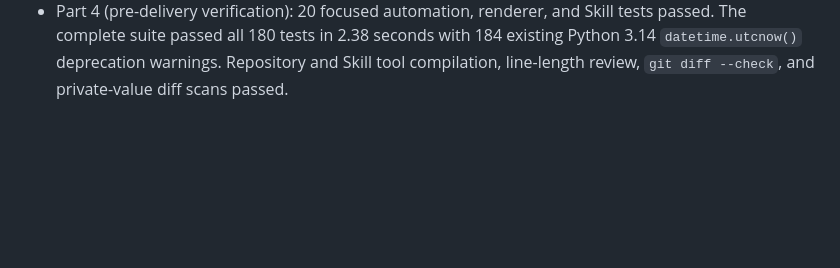
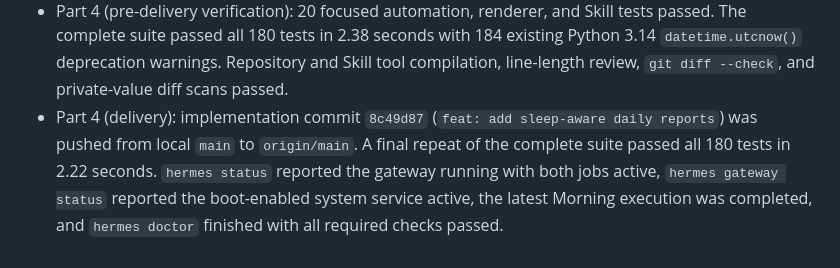
Before and after one commit to Robin-Wujw/Vitalis, a Markdown page: SYSTEM.md, the part around one of its changes. GitHub-like rendering; blank space fills up the shorter version.

Commit message:
docs: record daily report delivery

```diff
--- a/SYSTEM.md
+++ b/SYSTEM.md
@@ -1382,3 +1382,10 @@ with interpreted recovery and training context.
   Python 3.14 `datetime.utcnow()` deprecation warnings. Repository and Skill tool
   compilation, line-length review, `git diff --check`, and private-value diff scans
   passed.
+- Part 4 (delivery): implementation commit `8c49d87`
+  (`feat: add sleep-aware daily reports`) was pushed from local `main` to `origin/main`.
+  A final repeat
+  of the complete suite passed all 180 tests in 2.22 seconds. `hermes status` reported
+  the gateway running with both jobs active, `hermes gateway status` reported the
+  boot-enabled system service active, the latest Morning execution was completed, and
+  `hermes doctor` finished with all required checks passed.
```
Also changed, not shown: other parts of SYSTEM.md (+1 -1 lines).
